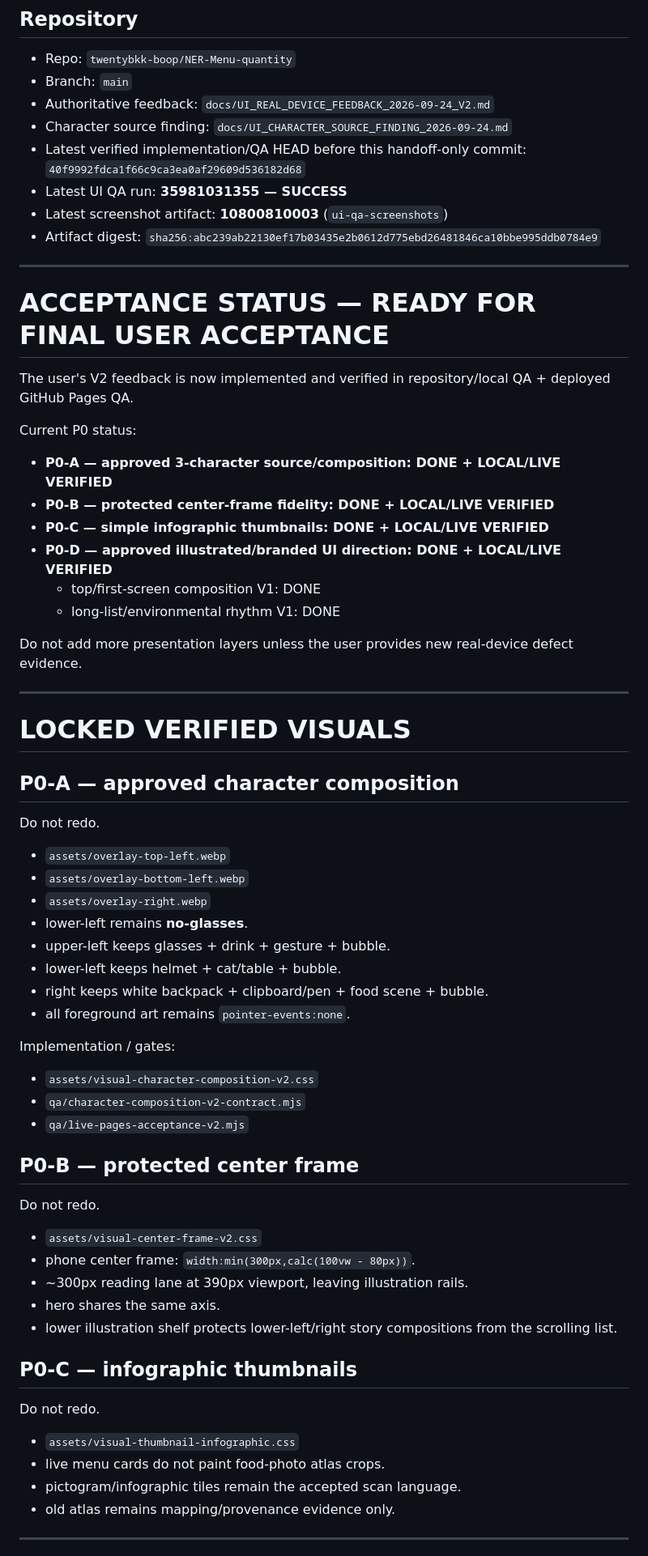
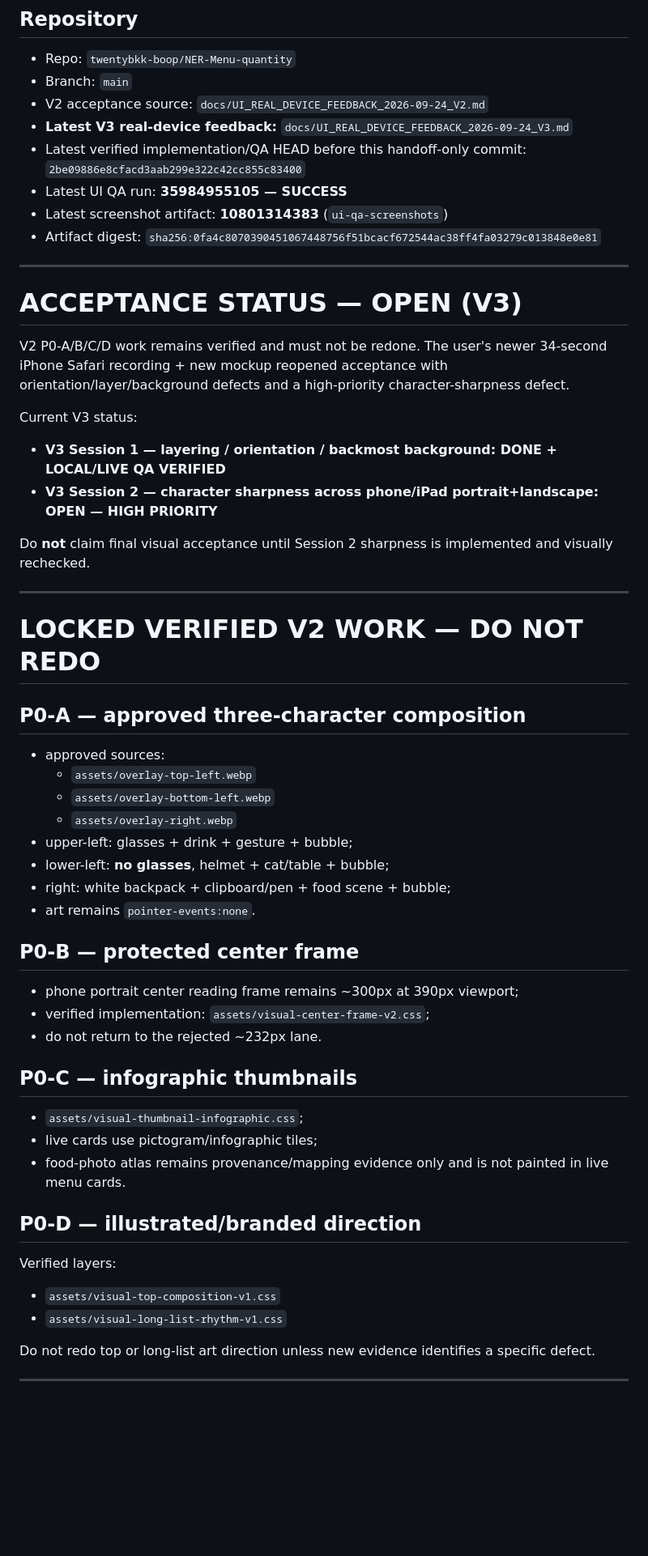
Before and after one commit to twentybkk-boop/NER-Menu-quantity, a Markdown page: CURRENT_HANDOFF.md, the part around one of its changes. Shown at 81% size. GitHub-like rendering; blank space fills up the shorter version.

```diff
--- a/CURRENT_HANDOFF.md
+++ b/CURRENT_HANDOFF.md
@@ -8,71 +8,61 @@
 
 - Repo: `twentybkk-boop/NER-Menu-quantity`
 - Branch: `main`
-- Authoritative feedback: `docs/UI_REAL_DEVICE_FEEDBACK_2026-09-24_V2.md`
-- Character source finding: `docs/UI_CHARACTER_SOURCE_FINDING_2026-09-24.md`
-- Latest verified implementation/QA HEAD before this handoff-only commit: `40f9992fdca1f66c9ca3ea0af29609d536182d68`
-- Latest UI QA run: **35981031355 — SUCCESS**
-- Latest screenshot artifact: **10800810003** (`ui-qa-screenshots`)
-- Artifact digest: `sha256:abc239ab22130ef17b03435e2b0612d775ebd26481846ca10bbe995ddb0784e9`
+- V2 acceptance source: `docs/UI_REAL_DEVICE_FEEDBACK_2026-09-24_V2.md`
+- **Latest V3 real-device feedback:** `docs/UI_REAL_DEVICE_FEEDBACK_2026-09-24_V3.md`
+- Latest verified implementation/QA HEAD before this handoff-only commit: `2be09886e8cfacd3aab299e322c42cc855c83400`
+- Latest UI QA run: **35984955105 — SUCCESS**
+- Latest screenshot artifact: **10801314383** (`ui-qa-screenshots`)
+- Artifact digest: `sha256:0fa4c8070390451067448756f51bcacf672544ac38ff4fa03279c013848e0e81`
 
 ---
 
-# ACCEPTANCE STATUS — READY FOR FINAL USER ACCEPTANCE
+# ACCEPTANCE STATUS — OPEN (V3)
 
-The user's V2 feedback is now implemented and verified in repository/local QA + deployed GitHub Pages QA.
+V2 P0-A/B/C/D work remains verified and must not be redone. The user's newer 34-second iPhone Safari recording + new mockup reopened acceptance with orientation/layer/background defects and a high-priority character-sharpness defect.
 
-Current P0 status:
+Current V3 status:
 
-- **P0-A — approved 3-character source/composition: DONE + LOCAL/LIVE VERIFIED**
-- **P0-B — protected center-frame fidelity: DONE + LOCAL/LIVE VERIFIED**
-- **P0-C — simple infographic thumbnails: DONE + LOCAL/LIVE VERIFIED**
-- **P0-D — approved illustrated/branded UI direction: DONE + LOCAL/LIVE VERIFIED**
-  - top/first-screen composition V1: DONE
-  - long-list/environmental rhythm V1: DONE
+- **V3 Session 1 — layering / orientation / backmost background: DONE + LOCAL/LIVE QA VERIFIED**
+- **V3 Session 2 — character sharpness across phone/iPad portrait+landscape: OPEN — HIGH PRIORITY**
 
-Do not add more presentation layers unless the user provides new real-device defect evidence.
+Do **not** claim final visual acceptance until Session 2 sharpness is implemented and visually rechecked.
 
 ---
 
-# LOCKED VERIFIED VISUALS
+# LOCKED VERIFIED V2 WORK — DO NOT REDO
 
-## P0-A — approved character composition
+## P0-A — approved three-character composition
 
-Do not redo.
-
-- `assets/overlay-top-left.webp`
-- `assets/overlay-bottom-left.webp`
-- `assets/overlay-right.webp`
-- lower-left remains **no-glasses**.
-- upper-left keeps glasses + drink + gesture + bubble.
-- lower-left keeps helmet + cat/table + bubble.
-- right keeps white backpack + clipboard/pen + food scene + bubble.
-- all foreground art remains `pointer-events:none`.
-
-Implementation / gates:
-
-- `assets/visual-character-composition-v2.css`
-- `qa/character-composition-v2-contract.mjs`
-- `qa/live-pages-acceptance-v2.mjs`
+- approved sources:
+  - `assets/overlay-top-left.webp`
+  - `assets/overlay-bottom-left.webp`
+  - `assets/overlay-right.webp`
+- upper-left: glasses + drink + gesture + bubble;
+- lower-left: **no glasses**, helmet + cat/table + bubble;
+- right: white backpack + clipboard/pen + food scene + bubble;
+- art remains `pointer-events:none`.
 
 ## P0-B — protected center frame
 
-Do not redo.
-
-- `assets/visual-center-frame-v2.css`
-- phone center frame: `width:min(300px,calc(100vw - 80px))`.
-- ~300px reading lane at 390px viewport, leaving illustration rails.
-- hero shares the same axis.
-- lower illustration shelf protects lower-left/right story compositions from the scrolling list.
+- phone portrait center reading frame remains ~300px at 390px viewport;
+- verified implementation: `assets/visual-center-frame-v2.css`;
+- do not return to the rejected ~232px lane.
 
 ## P0-C — infographic thumbnails
 
-Do not redo.
+- `assets/visual-thumbnail-infographic.css`;
+- live cards use pictogram/infographic tiles;
+- food-photo atlas remains provenance/mapping evidence only and is not painted in live menu cards.
 
-- `assets/visual-thumbnail-infographic.css`
-- live menu cards do not paint food-photo atlas crops.
-- pictogram/infographic tiles remain the accepted scan language.
-- old atlas remains mapping/provenance evidence only.
+## P0-D — illustrated/branded direction
+
+Verified layers:
+
+- `assets/visual-top-composition-v1.css`
+- `assets/visual-long-list-rhythm-v1.css`
+
+Do not redo top or long-list art direction unless new evidence identifies a specific defect.
 
 ---
 
```
Also changed, not shown: other parts of CURRENT_HANDOFF.md (+121 -76 lines).
